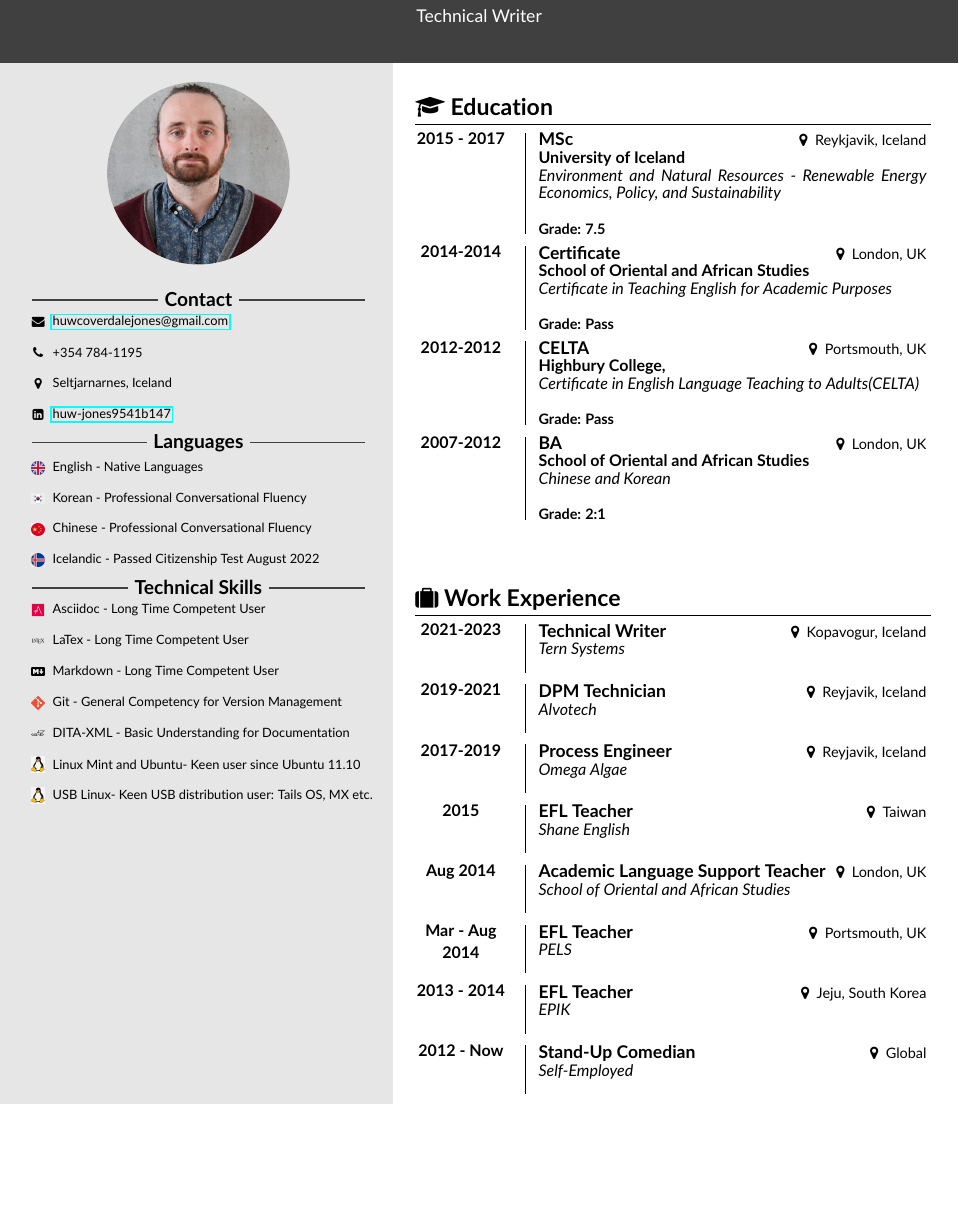
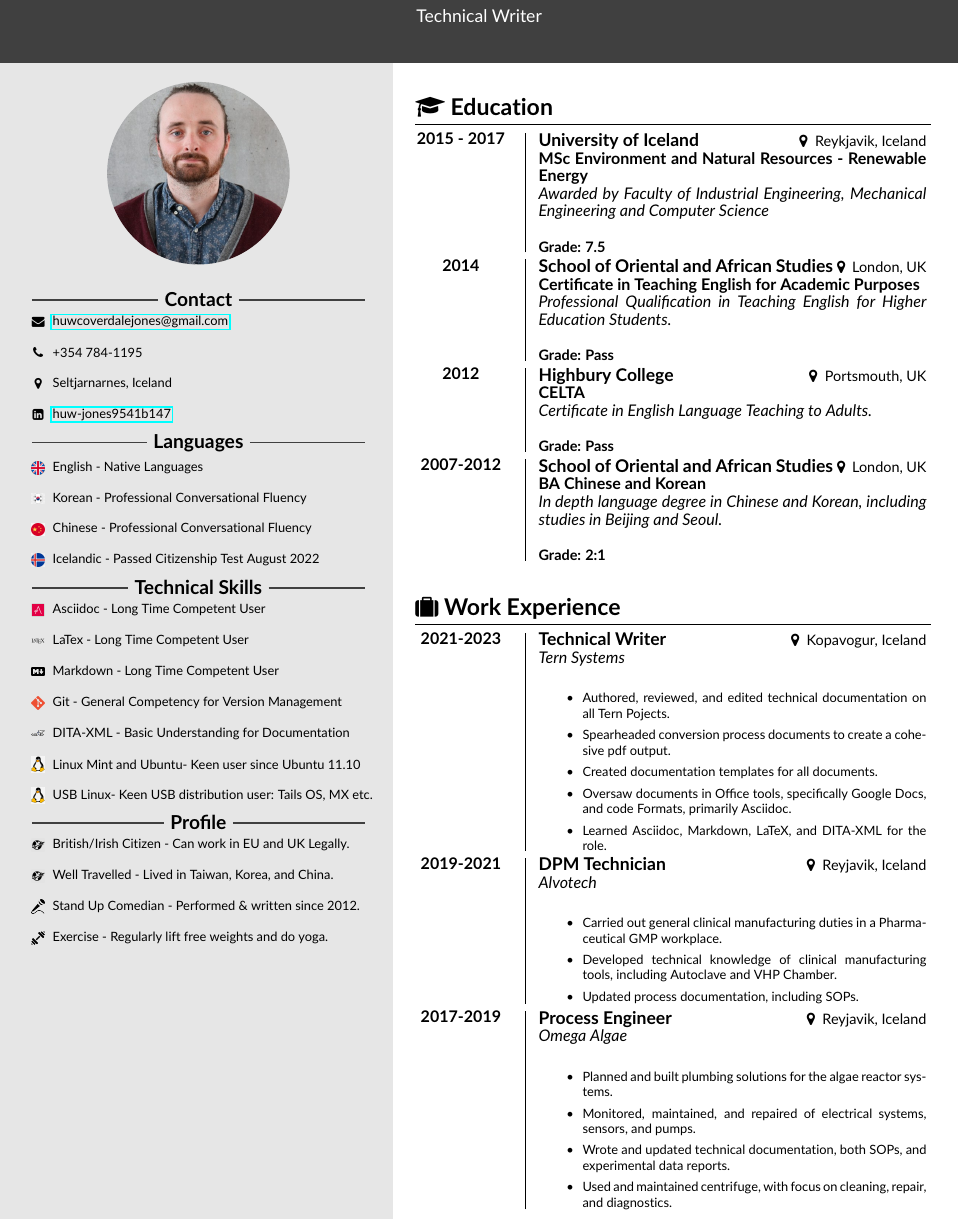
Before and after one commit to grimharald/tech-writing-portfolio, a LaTeX CV (cvs/LaTeX/main.tex): part of the page, cut so that both start at the same text, the shorter picture padded with empty space. The pictures show the PDF file cvs/LaTeX/Huw-LaTeX-CV.pdf that the author committed with the source.

Commit message:
updated CV in latex

```diff
--- a/cvs/LaTeX/main.tex
+++ b/cvs/LaTeX/main.tex
@@ -97,70 +97,87 @@
         & \node{USB Linux- Keen USB distribution user: Tails OS, MX etc.};\\
         };
         \end{tikzpicture}
+
+        \ruleline{\textbf{Profile}}
+        \begin{tikzpicture}[every node/.style={inner sep=0pt, outer sep=0pt}]
+        \matrix [
+        column 1/.style={anchor=center,contactIcon},
+        column 2/.style={anchor=west,align=left,contactIcon},
+        column sep=5pt,
+        row sep=5pt] (contact) {
+
+        \node{\flag{travels.png}};
+        & \node{British/Irish Citizen - Can work in EU and UK Legally.};\\
+        \node{\flag{travels.png}};
+        & \node{Well Travelled - Lived in Taiwan, Korea, and China.};\\
+        \node{\flag{mic.png}};
+        & \node{Stand Up Comedian - Performed \& written since 2012.};\\
+        \node{\flag{Gym.png}};
+        & \node{Exercise - Regularly lift free weights and do yoga.};\\
+        };
+        \end{tikzpicture}
          \end{spacing}
     \end{minipage}} %
     \hfill
 %%%%%%%%%%%%%%%%%%%%%%%%%%%%%%%%%%%%%%%%%%%%%%%%%%%%%%%%%
 %%%%% MAIN SECTION %%%%%%%%%%%%%%%%%%%%
     \adjustbox{valign=t}{\begin{minipage}{11.3cm}
+
         \vspace*{1.5cm}
-        \section*{{\faGraduationCap} Education}
+        \section*{  {\faGraduationCap} Education}
 
-        \MySection{2015 - 2017}{}{MSc}{University of Iceland}{Reykjavik, Iceland}{Environment and Natural Resources - Renewable Energy
-        Economics, Policy, and Sustainability}{\\\textbf{Grade: 7.5}}
+        \MySection{2015 - 2017}{}{University of Iceland}{MSc Environment and Natural Resources - Renewable Energy
+        }{Reykjavik, Iceland}{Awarded by Faculty of Industrial Engineering, Mechanical Engineering and Computer Science}{\\\textbf{Grade: 7.5}}
 
-        \vspace*{0.22cm}
+        \vspace*{0.12cm}
 
-        \MySection{2014-2014}{}{Certificate}{School of Oriental and African Studies}{London, UK}{Certificate in Teaching English for Academic Purposes}{\\
+        \MySection{2014}{}
+        {School of Oriental and African Studies}
+        {Certificate in Teaching English for Academic Purposes}{London, UK}{Professional Qualification in Teaching English for Higher Education Students.}{\\
         \textbf{Grade: Pass}}
 
-        \vspace*{0.22cm}
+        \vspace*{0.12cm}
 
-        \MySection{2012-2012}{}{CELTA}{Highbury College,}{Portsmouth, UK}{Certificate in English Language Teaching to Adults(CELTA)}{\\
+        \MySection{2012}{}{Highbury College}{CELTA}{Portsmouth, UK}{Certificate in English Language Teaching to Adults.}{\\
         \textbf{Grade: Pass}}
 
-        \vspace*{0.22cm}
+        \vspace*{0.12cm}
 
-        \MySection{2007-2012}{}{BA}{School of Oriental and African Studies}{London, UK}{Chinese and Korean}{\\
+        \MySection{2007-2012}{}{School of Oriental and African Studies}{BA Chinese and Korean}{London, UK}{In depth language degree in Chinese and Korean, including studies in Beijing and Seoul.}{\\
         \textbf{Grade: 2:1}}
 
-        \vspace*{1cm}
+        \vspace*{0.3cm}
         %%%%%%%%%%%%%%%%%%%%%%%%%%%%%%%%%%%%%%%%%%%%%%%%%%%
         % Work Experience
         \section*{{\faSuitcase} Work Experience}
 
-        \MySectionNoPic{2021-2023}{Technical Writer}{Kopavogur, Iceland}{Tern Systems}
+        \MySectionNoPic{2021-2023}{Technical Writer}{Kopavogur, Iceland}
+        {Tern Systems}
+        {\begin{itemize} \scriptsize
+            \item Authored, reviewed, and edited technical documentation on all Tern Pojects.
+            \item Spearheaded conversion process documents to create a cohesive pdf output.
+            \item Created documentation templates for all documents.
+            \item Oversaw documents in Office tools, specifically Google Docs, and code Formats, primarily Asciidoc.
+            \item Learned Asciidoc, Markdown, LaTeX, and DITA-XML for the role.
+        \end{itemize}}
 
-        \vspace*{0.22cm}
+        \vspace*{0.12cm}
 
         \MySectionNoPic{2019-2021}{DPM Technician}{Reyjavik, Iceland}{Alvotech}
+        {\begin{itemize} \scriptsize
+            \item Carried out general clinical manufacturing duties in a Pharmaceutical GMP workplace.
+            \item Developed technical knowledge of clinical manufacturing tools, including Autoclave and VHP Chamber. \item Updated process documentation, including SOPs.
+        \end{itemize}}
 
-        \vspace*{0.22cm}
+        \vspace*{0.12cm}
 
         \MySectionNoPic{2017-2019}{Process Engineer}{Reyjavik, Iceland}{Omega Algae}
-
-        \vspace*{0.22cm}
-
-        \MySectionNoPic{2015}{EFL Teacher}{Taiwan}{Shane English}
-
-        \vspace*{0.22cm}
-
-        \MySectionNoPic{Aug 2014}{Academic Language Support Teacher}{London, UK}{School of Oriental and African Studies}
-
-        \vspace*{0.22cm}
-
-        \MySectionNoPic{Mar - Aug 2014}{EFL Teacher}{Portsmouth, UK}{PELS}
-
-        \vspace*{0.22cm}
-
-        \MySectionNoPic{2013 - 2014}{EFL Teacher}{Jeju, South Korea}{EPIK}
-
-        \vspace*{0.22cm}
-
-        \MySectionNoPic{2012 - Now}{Stand-Up Comedian}{Global}{Self-Employed}
-
-        \vspace*{0.22cm}
-
+        {\begin{itemize} \scriptsize
+            \item Planned and built plumbing solutions for the algae reactor systems.
+            \item Monitored, maintained, and repaired of electrical systems, sensors, and pumps.
+            \item Wrote and updated technical documentation, both SOPs, and experimental data reports.
+            \item Used and maintained centrifuge, with focus on  cleaning, repair, and diagnostics.
+        \end{itemize}}
     \end{minipage}} %
 
 
```
Also changed, not shown: cvs/LaTeX/Huw-LaTeX-CV.pdf, cvs/LaTeX/PIC/mic.png (added), games/vscode-template-main/Makefile (added), 4 other files.
